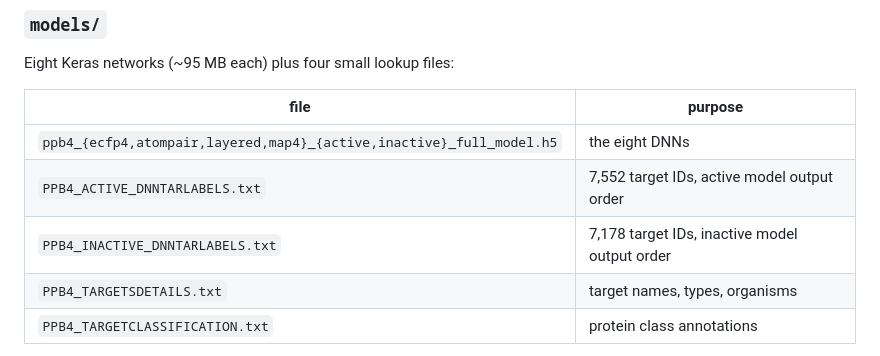
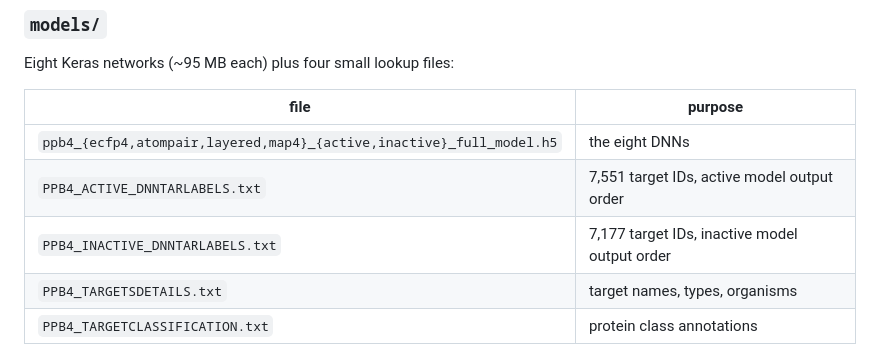
Before and after one commit to MaedehDarsaraee/PPB4, a Markdown page: README.md, the part around the change. Drawn GitHub-style.

Commit message:
Fix target ID counts in README.md

```diff
--- a/README.md
+++ b/README.md
@@ -34,8 +34,8 @@ Eight Keras networks (~95 MB each) plus four small lookup files:
 | file | purpose |
 |---|---|
 | `ppb4_{ecfp4,atompair,layered,map4}_{active,inactive}_full_model.h5` | the eight DNNs |
-| `PPB4_ACTIVE_DNNTARLABELS.txt` | 7,552 target IDs, active model output order |
-| `PPB4_INACTIVE_DNNTARLABELS.txt` | 7,178 target IDs, inactive model output order |
+| `PPB4_ACTIVE_DNNTARLABELS.txt` | 7,551 target IDs, active model output order |
+| `PPB4_INACTIVE_DNNTARLABELS.txt` | 7,177 target IDs, inactive model output order |
 | `PPB4_TARGETSDETAILS.txt` | target names, types, organisms |
 | `PPB4_TARGETCLASSIFICATION.txt` | protein class annotations |
 
```
